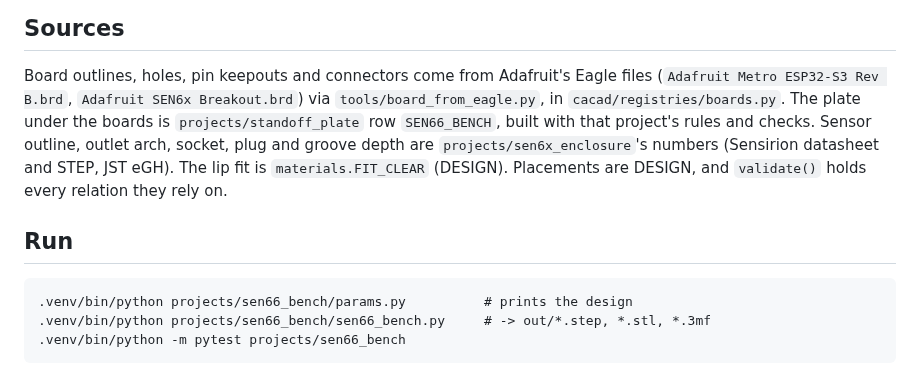
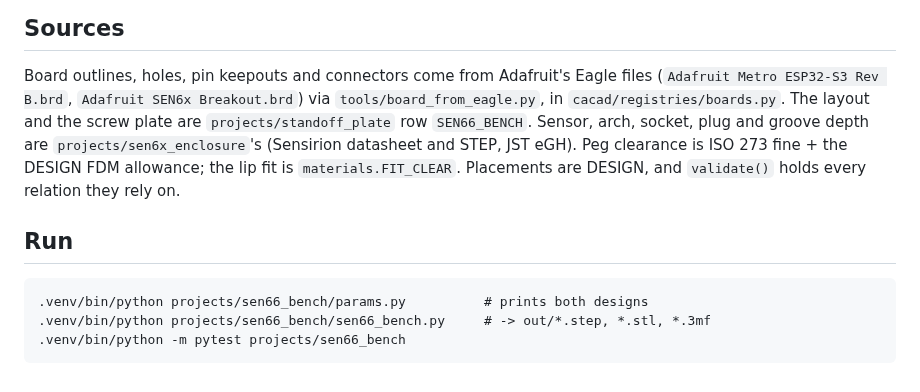
Before and after one commit to mbchisholm/CACAD-Lab, a Markdown page: projects/sen66_bench/README.md, the part around one of its changes. Drawn GitHub-style.

````diff
--- a/projects/sen66_bench/README.md
+++ b/projects/sen66_bench/README.md
@@ -36,17 +43,17 @@ an estimate. Not yet checked against Adafruit's STEP models.
 
 Board outlines, holes, pin keepouts and connectors come from Adafruit's Eagle
 files (`Adafruit Metro ESP32-S3 Rev B.brd`, `Adafruit SEN6x Breakout.brd`) via
-`tools/board_from_eagle.py`, in `cacad/registries/boards.py`. The plate under
-the boards is `projects/standoff_plate` row `SEN66_BENCH`, built with that
-project's rules and checks. Sensor outline, outlet arch, socket, plug and groove
-depth are `projects/sen6x_enclosure`'s numbers (Sensirion datasheet and STEP,
-JST eGH). The lip fit is `materials.FIT_CLEAR` (DESIGN). Placements are DESIGN,
-and `validate()` holds every relation they rely on.
+`tools/board_from_eagle.py`, in `cacad/registries/boards.py`. The layout and the
+screw plate are `projects/standoff_plate` row `SEN66_BENCH`. Sensor, arch,
+socket, plug and groove depth are `projects/sen6x_enclosure`'s (Sensirion
+datasheet and STEP, JST eGH). Peg clearance is ISO 273 fine + the DESIGN FDM
+allowance; the lip fit is `materials.FIT_CLEAR`. Placements are DESIGN, and
+`validate()` holds every relation they rely on.
 
 ## Run
 
 ```
-.venv/bin/python projects/sen66_bench/params.py          # prints the design
+.venv/bin/python projects/sen66_bench/params.py          # prints both designs
 .venv/bin/python projects/sen66_bench/sen66_bench.py     # -> out/*.step, *.stl, *.3mf
 .venv/bin/python -m pytest projects/sen66_bench
 ```
````
Also changed, not shown: other parts of projects/sen66_bench/README.md (+32 -25 lines), CLAUDE.md (+1 -1 lines), projects/standoff_plate/README.md (+1 -1 lines), docs/img/sen66_bench.png, docs/img/sen66_bench_peg.png (added), docs/img/sen66_bench_peg_section.png (added), docs/img/sen66_bench_section.png, 4 other files.
